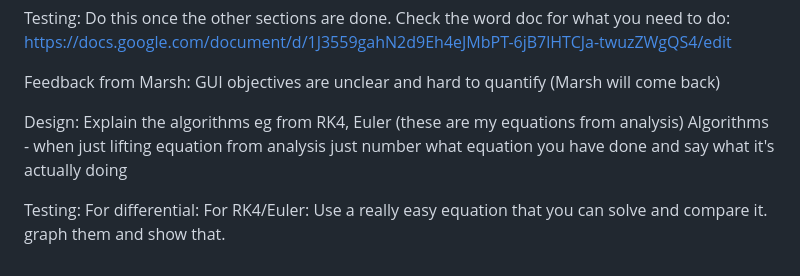
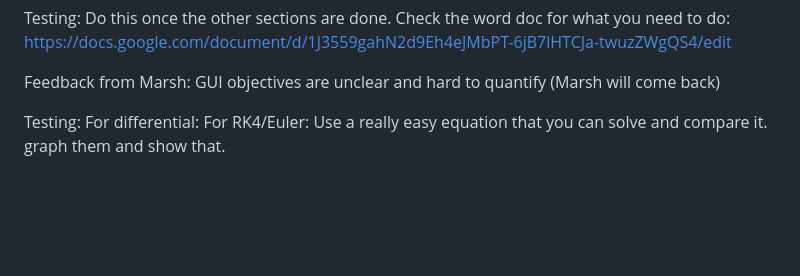
Before and after one commit to AMakelberge/PhysTeachNew, a Markdown page: TODO.md, the part around the change. GitHub-like rendering; blank space fills up the shorter version.

Commit message:
All feedback from Marsh done

```diff
--- a/TODO.md
+++ b/TODO.md
@@ -116,11 +116,6 @@ https://docs.google.com/document/d/1J3559gahN2d9Eh4eJMbPT-6jB7lHTCJa-twuzZWgQS4/
 Feedback from Marsh:
 GUI objectives are unclear and hard to quantify (Marsh will come back)
 
-Design:
-Explain the algorithms eg from RK4, Euler (these are my equations from analysis)
-Algorithms - when just lifting equation from analysis just number what equation you have done and say what it's actually doing
-
-
 
 Testing:
 For differential:
```
